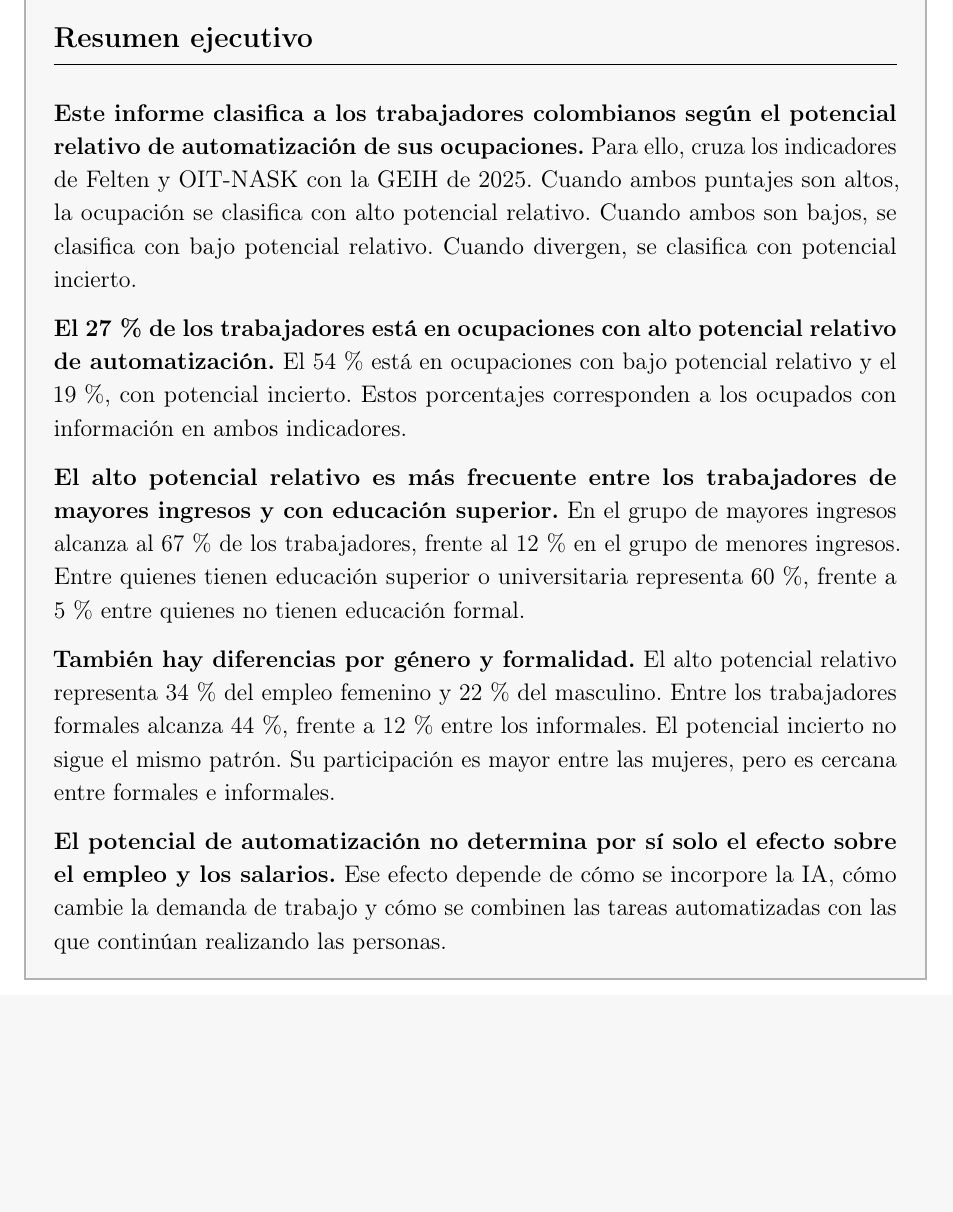
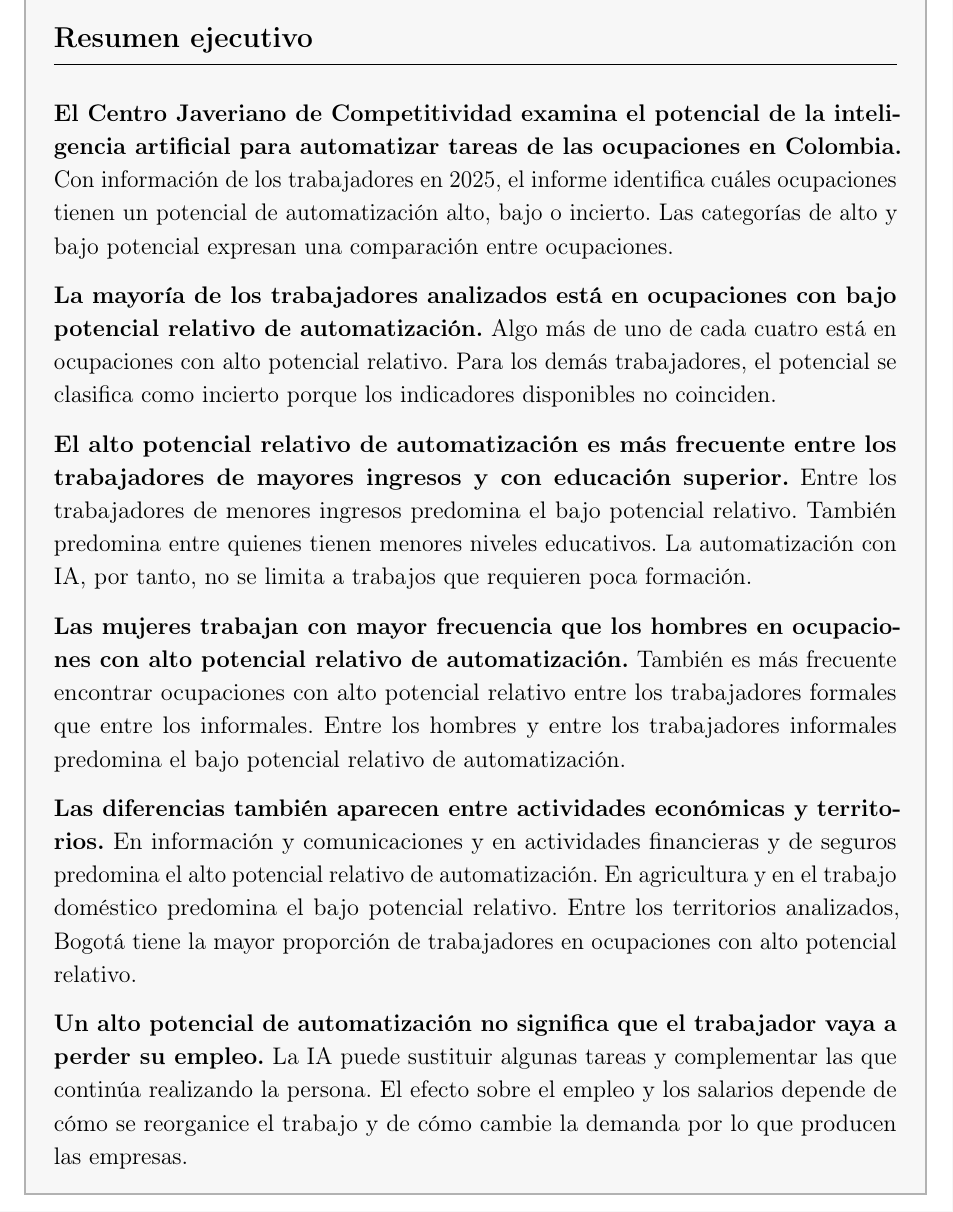
Before and after one commit to oliverpardo1979/informe_ia, a LaTeX document (main.tex): part of page 2 of 21, cut so that both start at the same text, the shorter picture padded with empty space. Compiled offline with pdfLaTeX.

Commit message:
Reescribe el resumen ejecutivo para una audiencia general

```diff
--- a/main.tex
+++ b/main.tex
@@ -126,15 +126,17 @@
 \section*{Resumen ejecutivo}
 \addcontentsline{toc}{section}{Resumen ejecutivo}
 
-\textbf{Este informe clasifica a los trabajadores colombianos según el potencial relativo de automatización de sus ocupaciones.} Para ello, cruza los indicadores de Felten y OIT-NASK con la GEIH de 2025. Cuando ambos puntajes son altos, la ocupación se clasifica con alto potencial relativo. Cuando ambos son bajos, se clasifica con bajo potencial relativo. Cuando divergen, se clasifica con potencial incierto.
+\textbf{El Centro Javeriano de Competitividad examina el potencial de la inteligencia artificial para automatizar tareas de las ocupaciones en Colombia.} Con información de los trabajadores en 2025, el informe identifica cuáles ocupaciones tienen un potencial de automatización alto, bajo o incierto. Las categorías de alto y bajo potencial expresan una comparación entre ocupaciones.
 
-\textbf{El 27\,\% de los trabajadores está en ocupaciones con alto potencial relativo de automatización.} El 54\,\% está en ocupaciones con bajo potencial relativo y el 19\,\%, con potencial incierto. Estos porcentajes corresponden a los ocupados con información en ambos indicadores.
+\textbf{La mayoría de los trabajadores analizados está en ocupaciones con bajo potencial relativo de automatización.} Algo más de uno de cada cuatro está en ocupaciones con alto potencial relativo. Para los demás trabajadores, el potencial se clasifica como incierto porque los indicadores disponibles no coinciden.
 
-\textbf{El alto potencial relativo es más frecuente entre los trabajadores de mayores ingresos y con educación superior.} En el grupo de mayores ingresos alcanza al 67\,\% de los trabajadores, frente al 12\,\% en el grupo de menores ingresos. Entre quienes tienen educación superior o universitaria representa 60\,\%, frente a 5\,\% entre quienes no tienen educación formal.
+\textbf{El alto potencial relativo de automatización es más frecuente entre los trabajadores de mayores ingresos y con educación superior.} Entre los trabajadores de menores ingresos predomina el bajo potencial relativo. También predomina entre quienes tienen menores niveles educativos. La automatización con IA, por tanto, no se limita a trabajos que requieren poca formación.
 
-\textbf{También hay diferencias por género y formalidad.} El alto potencial relativo representa 34\,\% del empleo femenino y 22\,\% del masculino. Entre los trabajadores formales alcanza 44\,\%, frente a 12\,\% entre los informales. El potencial incierto no sigue el mismo patrón. Su participación es mayor entre las mujeres, pero es cercana entre formales e informales.
+\textbf{Las mujeres trabajan con mayor frecuencia que los hombres en ocupaciones con alto potencial relativo de automatización.} También es más frecuente encontrar ocupaciones con alto potencial relativo entre los trabajadores formales que entre los informales. Entre los hombres y entre los trabajadores informales predomina el bajo potencial relativo de automatización.
 
-\textbf{El potencial de automatización no determina por sí solo el efecto sobre el empleo y los salarios.} Ese efecto depende de cómo se incorpore la IA, cómo cambie la demanda de trabajo y cómo se combinen las tareas automatizadas con las que continúan realizando las personas.
+\textbf{Las diferencias también aparecen entre actividades económicas y territorios.} En información y comunicaciones y en actividades financieras y de seguros predomina el alto potencial relativo de automatización. En agricultura y en el trabajo doméstico predomina el bajo potencial relativo. Entre los territorios analizados, Bogotá tiene la mayor proporción de trabajadores en ocupaciones con alto potencial relativo.
+
+\textbf{Un alto potencial de automatización no significa que el trabajador vaya a perder su empleo.} La IA puede sustituir algunas tareas y complementar las que continúa realizando la persona. El efecto sobre el empleo y los salarios depende de cómo se reorganice el trabajo y de cómo cambie la demanda por lo que producen las empresas.
 
 \end{mdframed}
 
```
